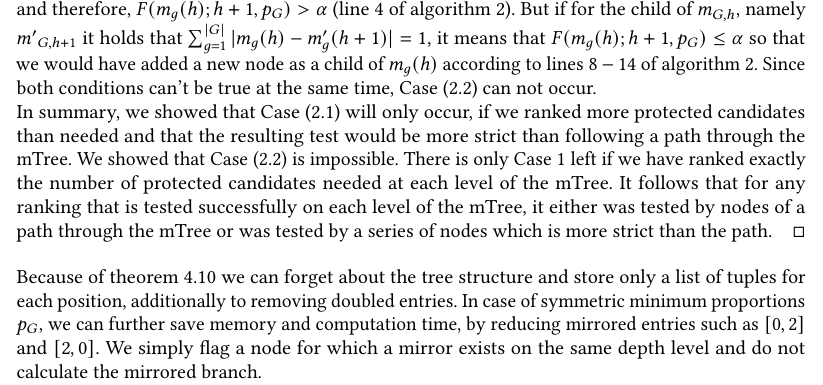
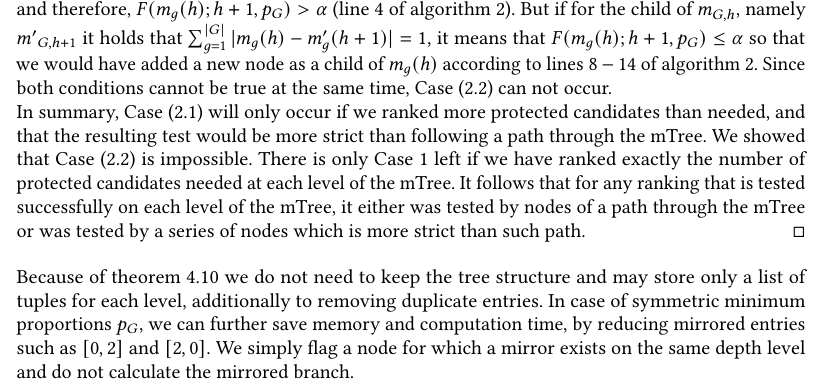
Before and after one commit to MilkaLichtblau/Multinomial_FA-IR, a LaTeX paper (paper/main.tex, which reads paper/04-alpha-adjustment.tex): part of page 19 of 36, cut so that both start at the same text. Compiled offline with pdfLaTeX.

Commit message:
Reviewed proof

```diff
--- a/paper/04-alpha-adjustment.tex
+++ b/paper/04-alpha-adjustment.tex
@@ -453,13 +453,16 @@ Let $MT$ be a mTree and $\tau$ a ranking of size $k$. If and only if there exist
 	Case (2.1) means because of $\sum_{g=1}^{|G|} |m_{g}(h) - m_g(h+1)| = 1 < \sum_{g=1}^{|G|} |m_{g}(h) - m'_g(h+1)| = 0$ that the mTree accepts a ranking with one more protected candidate than required by the actual child of $m_{G,h}$, which contradicts our hypothesis that the ranking included the exact amount of required protected candidates. It follows that if we test $\tau_g (h+1)$ successfully with $m_{G,h+1}$ it would also satisfy ${m'}_{G,h+1}$.
 Case (2.2) is impossible according to algorithm \ref{alg:imcdf}.
 In detail, if $\sum_{g=1}^{|G|} |m_{g}(h) - m_g(h+1)| = 0$ it means that $ m_g(h+1) = m_{g}(h)$ and therefore, $F(m_{g}(h);h+1,p_G) > \alpha$ (line $4$ of algorithm \ref{alg:imcdf}). But if for the child of $m_{G,h}$, namely ${m'}_{G,h+1}$ it holds that $\sum_{g=1}^{|G|} |m_{g}(h) - m'_g(h+1)| = 1$, it means that
-$F(m_{g}(h);h+1,p_G) \leq \alpha$ so that we would have added a new node as a child of $m_{g}(h)$ according to lines  $8-14$ of algorithm \ref{alg:imcdf}. Since both conditions can't be true at the same time, Case (2.2) can not occur.
+$F(m_{g}(h);h+1,p_G) \leq \alpha$ so that we would have added a new node as a child of $m_{g}(h)$ according to lines  $8-14$ of algorithm \ref{alg:imcdf}. Since both conditions cannot be true at the same time, Case (2.2) can not occur.
 \\
-In summary, we showed that Case (2.1) will only occur, if we ranked more protected candidates than needed and that the resulting test would be more strict than following a path through the mTree. We showed that Case (2.2) is impossible. There is only Case 1 left if we have ranked exactly the number of protected candidates needed at each level of the mTree.
-It follows that for any ranking that is tested successfully on each level of the mTree, it either was tested by nodes of a path through the mTree or was tested by a series of nodes which is more strict than the path.
+In summary, Case (2.1) will only occur if we ranked more protected candidates than needed, and that the resulting test would be more strict than following a path through the mTree.
+%
+We showed that Case (2.2) is impossible. There is only Case 1 left if we have ranked exactly the number of protected candidates needed at each level of the mTree.
+%
+It follows that for any ranking that is tested successfully on each level of the mTree, it either was tested by nodes of a path through the mTree or was tested by a series of nodes which is more strict than such path.
 \end{proof}
 %
-\noindent Because of theorem \ref{theorem:lazy-mTree-test} we can forget about the tree structure and store only a list of tuples for each position, additionally to removing doubled entries.
+\noindent Because of theorem \ref{theorem:lazy-mTree-test} we do not need to keep the tree structure and may store only a list of tuples for each level, additionally to removing duplicate entries.
 %
 In case of symmetric minimum proportions $p_G$, we can further save memory and computation time, by reducing mirrored entries such as $[0,2]$ and $[2,0]$.
 %
```
